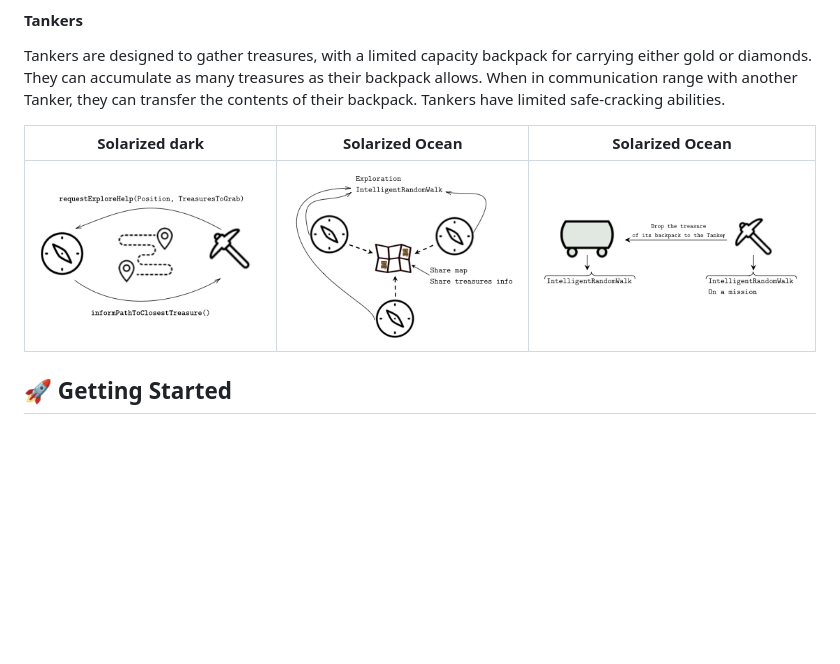
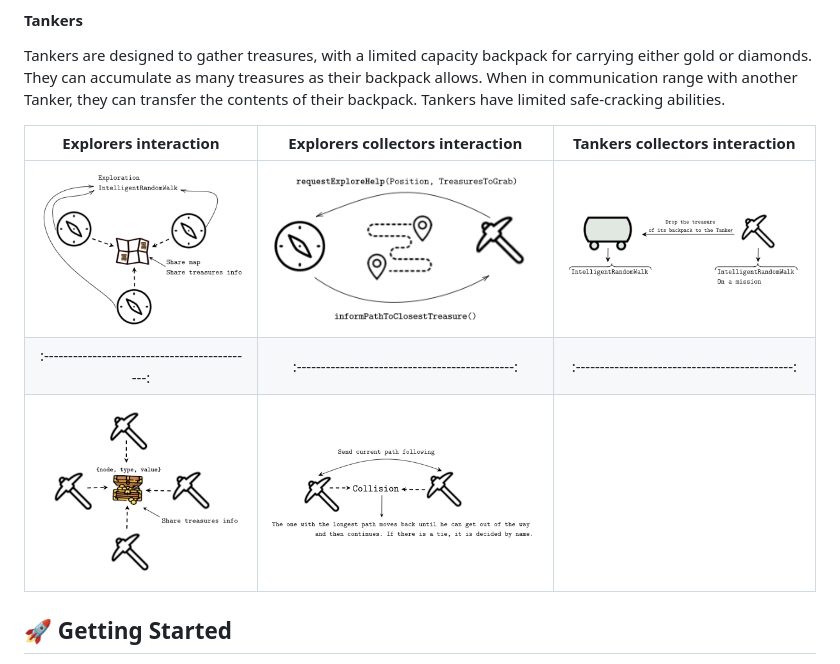
Before and after one commit to EjbejaranosAI/IMAS, a Markdown page: README.md, the part around the change. GitHub-like rendering; blank space fills up the shorter version.

```diff
--- a/README.md
+++ b/README.md
@@ -19,10 +19,11 @@ Collectors are focused on transporting the treasures that have been collected. T
 Tankers are designed to gather treasures, with a limited capacity backpack for carrying either gold or diamonds. They can accumulate as many treasures as their backpack allows. When in communication range with another Tanker, they can transfer the contents of their backpack. Tankers have limited safe-cracking abilities.
 
 
-Solarized dark                                |  Solarized Ocean                     |  Solarized Ocean                             |
-:--------------------------------------------:|:------------------------------------:|:---------------------------------------------:
-![](img/Explorers_Collectors_Interaction.png) |  ![](img/Explorers_Interaction.png)  |  ![](img/Tankers_Collectors_interaction.png) |
-
+Explorers interaction                         |  Explorers collectors interaction             |  Tankers collectors interaction              |
+:--------------------------------------------:|:---------------------------------------------:|:---------------------------------------------:
+ ![](img/Explorers_Interaction.png)           | ![](img/Explorers_Collectors_Interaction.png) |  ![](img/Tankers_Collectors_interaction.png) |
+:--------------------------------------------:|:---------------------------------------------:|:---------------------------------------------:
+ ![](img/Collectors_interaction.png)          | ![](img/Collectors_interaction2.png)|
 
 
 
```
